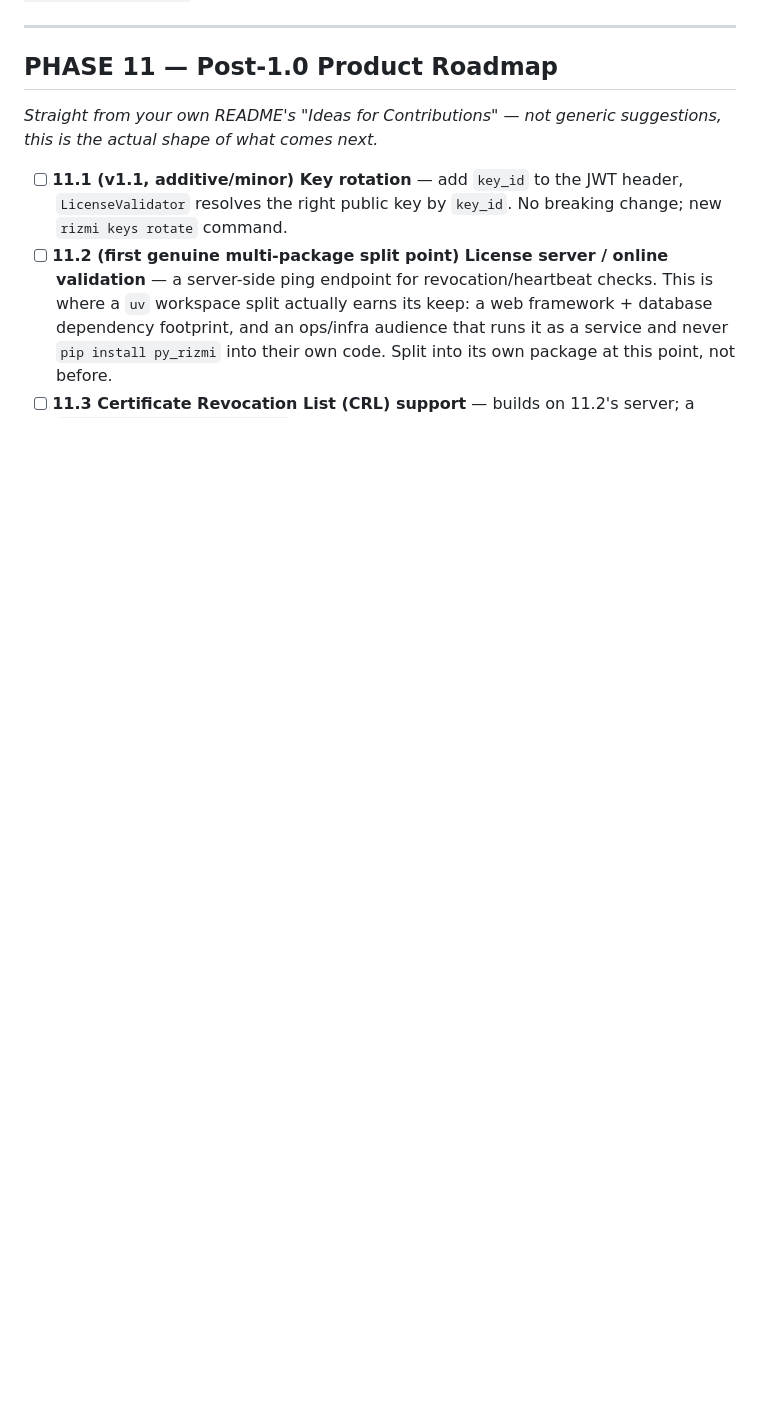
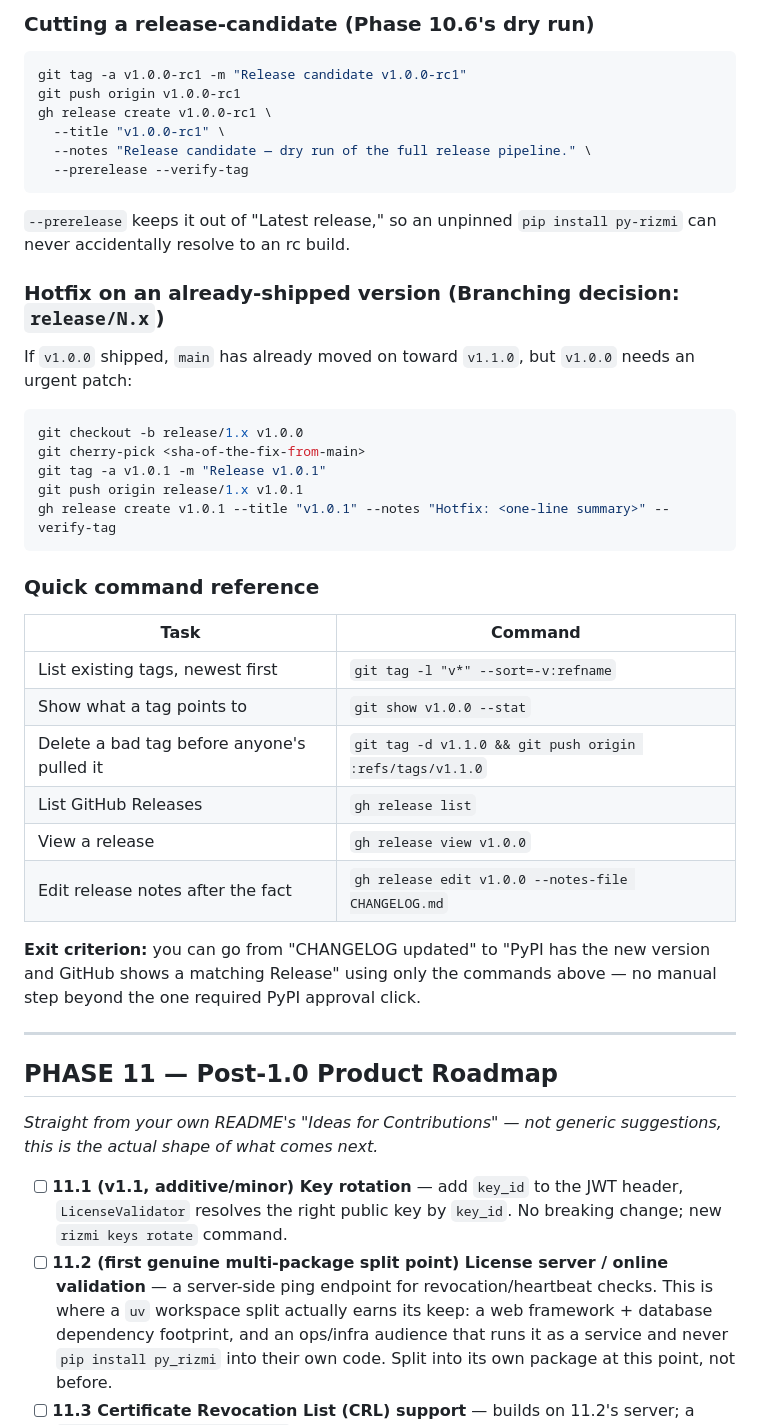
Before and after one commit to Ramzi-Hadrouk/py-rizmi, a Markdown page: temp/future-improvments.md, the part around one of its changes. GitHub-like rendering; blank space fills up the shorter version.

````diff
--- a/temp/future-improvments.md
+++ b/temp/future-improvments.md
@@ -399,3 +424,39 @@ only the README and CONTRIBUTING.md, with no tribal knowledge required.
+### Cutting a release-candidate (Phase 10.6's dry run)
+```bash
+git tag -a v1.0.0-rc1 -m "Release candidate v1.0.0-rc1"
+git push origin v1.0.0-rc1
+gh release create v1.0.0-rc1 \
+  --title "v1.0.0-rc1" \
+  --notes "Release candidate — dry run of the full release pipeline." \
+  --prerelease --verify-tag
+```
+`--prerelease` keeps it out of "Latest release," so an unpinned `pip install py-rizmi` can
+never accidentally resolve to an rc build.
+
+### Hotfix on an already-shipped version (Branching decision: `release/N.x`)
+If `v1.0.0` shipped, `main` has already moved on toward `v1.1.0`, but `v1.0.0` needs an
+urgent patch:
+```bash
+git checkout -b release/1.x v1.0.0
+git cherry-pick <sha-of-the-fix-from-main>
+git tag -a v1.0.1 -m "Release v1.0.1"
+git push origin release/1.x v1.0.1
+gh release create v1.0.1 --title "v1.0.1" --notes "Hotfix: <one-line summary>" --verify-tag
+```
+
+### Quick command reference
+| Task | Command |
+|---|---|
+| List existing tags, newest first | `git tag -l "v*" --sort=-v:refname` |
+| Show what a tag points to | `git show v1.0.0 --stat` |
+| Delete a bad tag before anyone's pulled it | `git tag -d v1.1.0 && git push origin :refs/tags/v1.1.0` |
+| List GitHub Releases | `gh release list` |
+| View a release | `gh release view v1.0.0` |
+| Edit release notes after the fact | `gh release edit v1.0.0 --notes-file CHANGELOG.md` |
+
+**Exit criterion:** you can go from "CHANGELOG updated" to "PyPI has the new version and
+GitHub shows a matching Release" using only the commands above — no manual step beyond the
+one required PyPI approval click.
 
 ---
 
````
Also changed, not shown: other parts of temp/future-improvments.md (+67 -42 lines).
